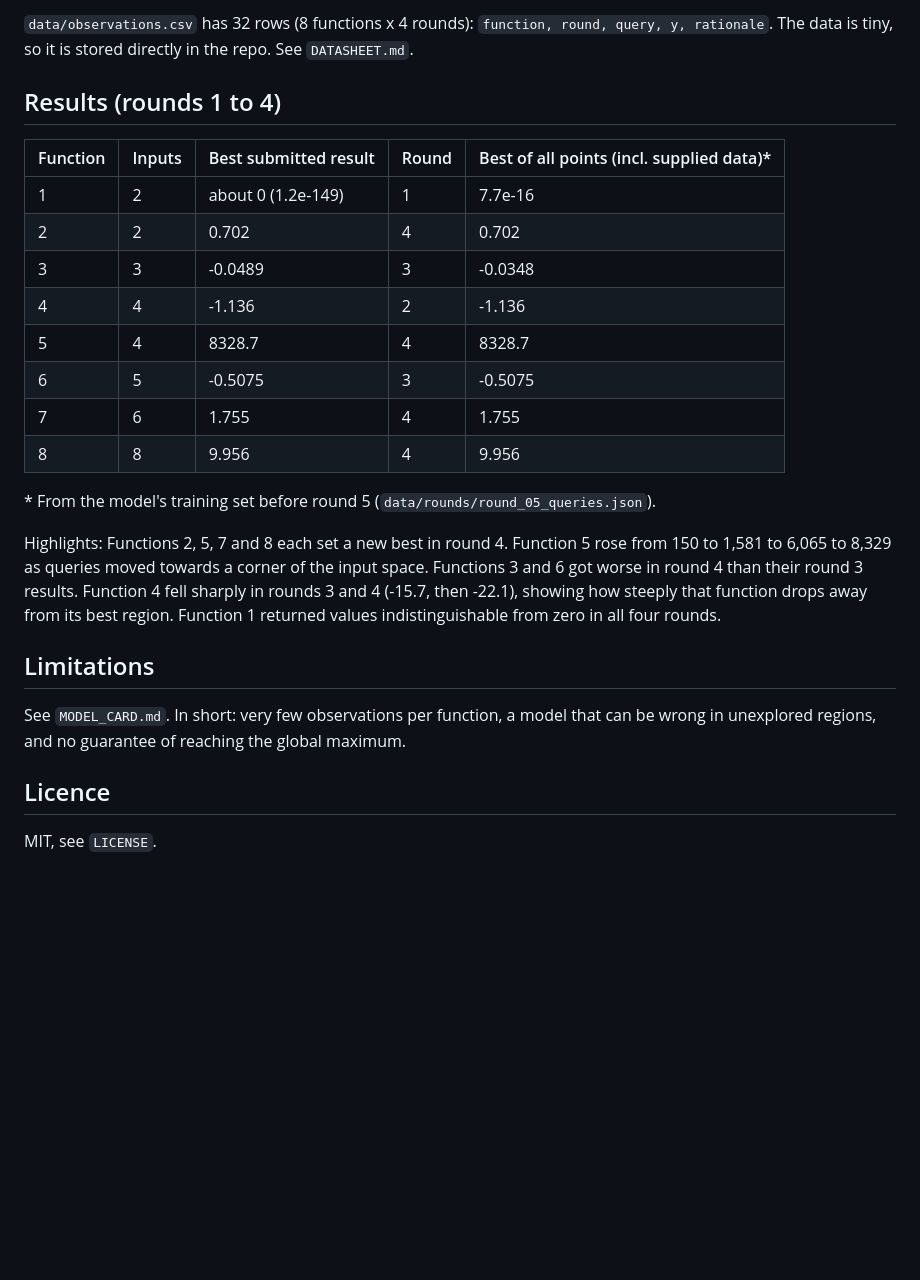
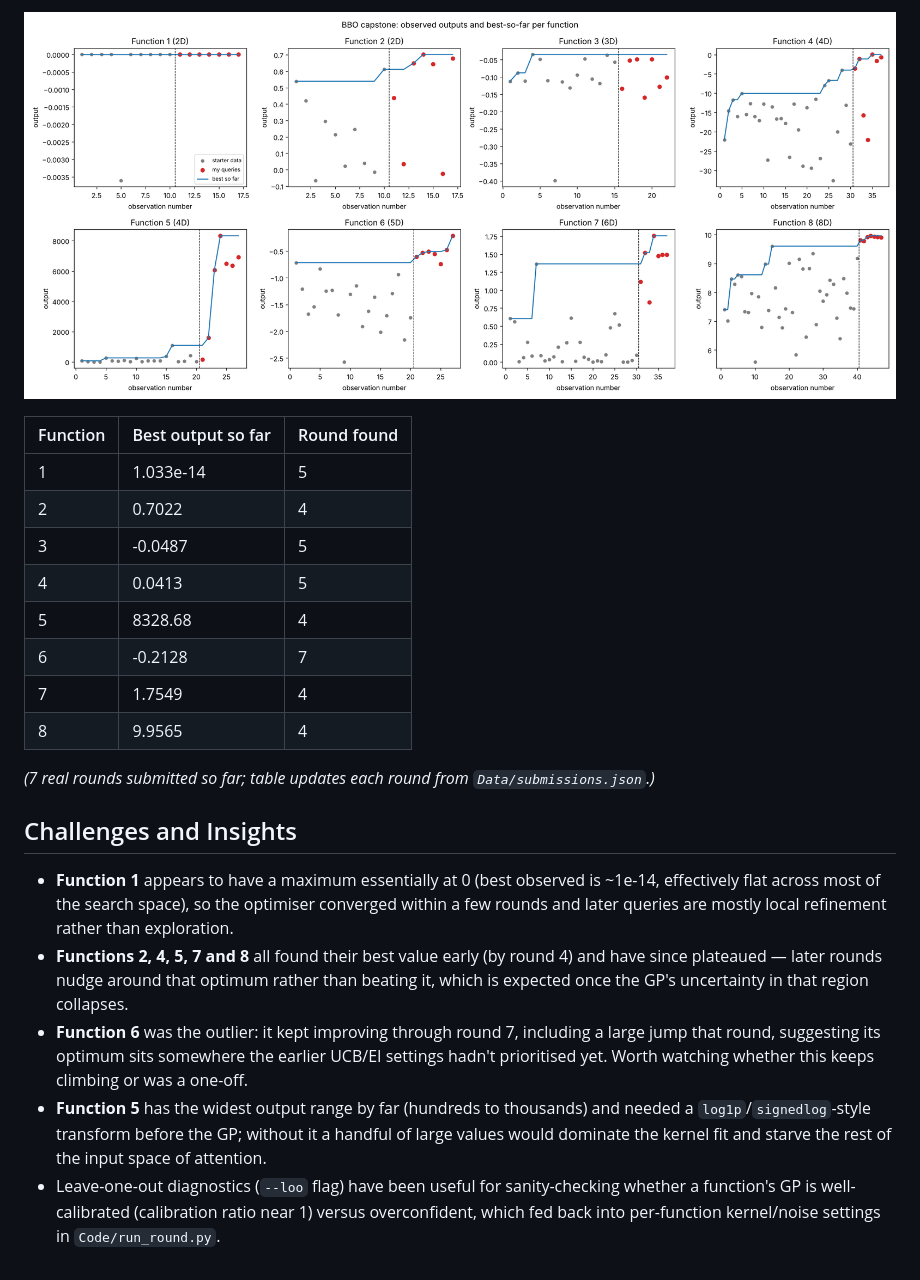
Before and after one commit to ajwat-ctrl/IC-ML-AI-Capstone, a Markdown page: README.md, the part around one of its changes. Rendered like a GitHub page; pictures changed too: Results/progress.png; blank space fills up the shorter version.

```diff
--- a/README.md
+++ b/README.md
@@ -52,27 +66,23 @@ jupyter notebook notebooks/bbo_analysis.ipynb
 
-`data/observations.csv` has 32 rows (8 functions x 4 rounds): `function, round, query, y, rationale`. The data is tiny, so it is stored directly in the repo. See `DATASHEET.md`.
+![Progress](Results/progress.png)
 
-## Results (rounds 1 to 4)
+| Function | Best output so far | Round found |
+|---|---|---|
+| 1 | 1.033e-14 | 5 |
+| 2 | 0.7022 | 4 |
+| 3 | -0.0487 | 5 |
+| 4 | 0.0413 | 5 |
+| 5 | 8328.68 | 4 |
+| 6 | -0.2128 | 7 |
+| 7 | 1.7549 | 4 |
+| 8 | 9.9565 | 4 |
 
-| Function | Inputs | Best submitted result | Round | Best of all points (incl. supplied data)* |
-|----------|--------|-----------------------|-------|--------------------------------------------|
-| 1 | 2 | about 0 (1.2e-149) | 1 | 7.7e-16 |
-| 2 | 2 | 0.702 | 4 | 0.702 |
-| 3 | 3 | -0.0489 | 3 | -0.0348 |
-| 4 | 4 | -1.136 | 2 | -1.136 |
-| 5 | 4 | 8328.7 | 4 | 8328.7 |
-| 6 | 5 | -0.5075 | 3 | -0.5075 |
-| 7 | 6 | 1.755 | 4 | 1.755 |
-| 8 | 8 | 9.956 | 4 | 9.956 |
+*(7 real rounds submitted so far; table updates each round from `Data/submissions.json`.)*
 
-\* From the model's training set before round 5 (`data/rounds/round_05_queries.json`).
+## Challenges and Insights
 
-Highlights: Functions 2, 5, 7 and 8 each set a new best in round 4. Function 5 rose from 150 to 1,581 to 6,065 to 8,329 as queries moved towards a corner of the input space. Functions 3 and 6 got worse in round 4 than their round 3 results. Function 4 fell sharply in rounds 3 and 4 (-15.7, then -22.1), showing how steeply that function drops away from its best region. Function 1 returned values indistinguishable from zero in all four rounds.
-
-## Limitations
-
-See `MODEL_CARD.md`. In short: very few observations per function, a model that can be wrong in unexplored regions, and no guarantee of reaching the global maximum.
-
-## Licence
-
-MIT, see `LICENSE`.
+- **Function 1** appears to have a maximum essentially at 0 (best observed is ~1e-14, effectively flat across most of the search space), so the optimiser converged within a few rounds and later queries are mostly local refinement rather than exploration.
+- **Functions 2, 4, 5, 7 and 8** all found their best value early (by round 4) and have since plateaued — later rounds nudge around that optimum rather than beating it, which is expected once the GP's uncertainty in that region collapses.
+- **Function 6** was the outlier: it kept improving through round 7, including a large jump that round, suggesting its optimum sits somewhere the earlier UCB/EI settings hadn't prioritised yet. Worth watching whether this keeps climbing or was a one-off.
+- **Function 5** has the widest output range by far (hundreds to thousands) and needed a `log1p`/`signedlog`-style transform before the GP; without it a handful of large values would dominate the kernel fit and starve the rest of the input space of attention.
+- Leave-one-out diagnostics (`--loo` flag) have been useful for sanity-checking whether a function's GP is well-calibrated (calibration ratio near 1) versus overconfident, which fed back into per-function kernel/noise settings in `Code/run_round.py`.
```
Also changed, not shown: other parts of README.md (+48 -34 lines).
